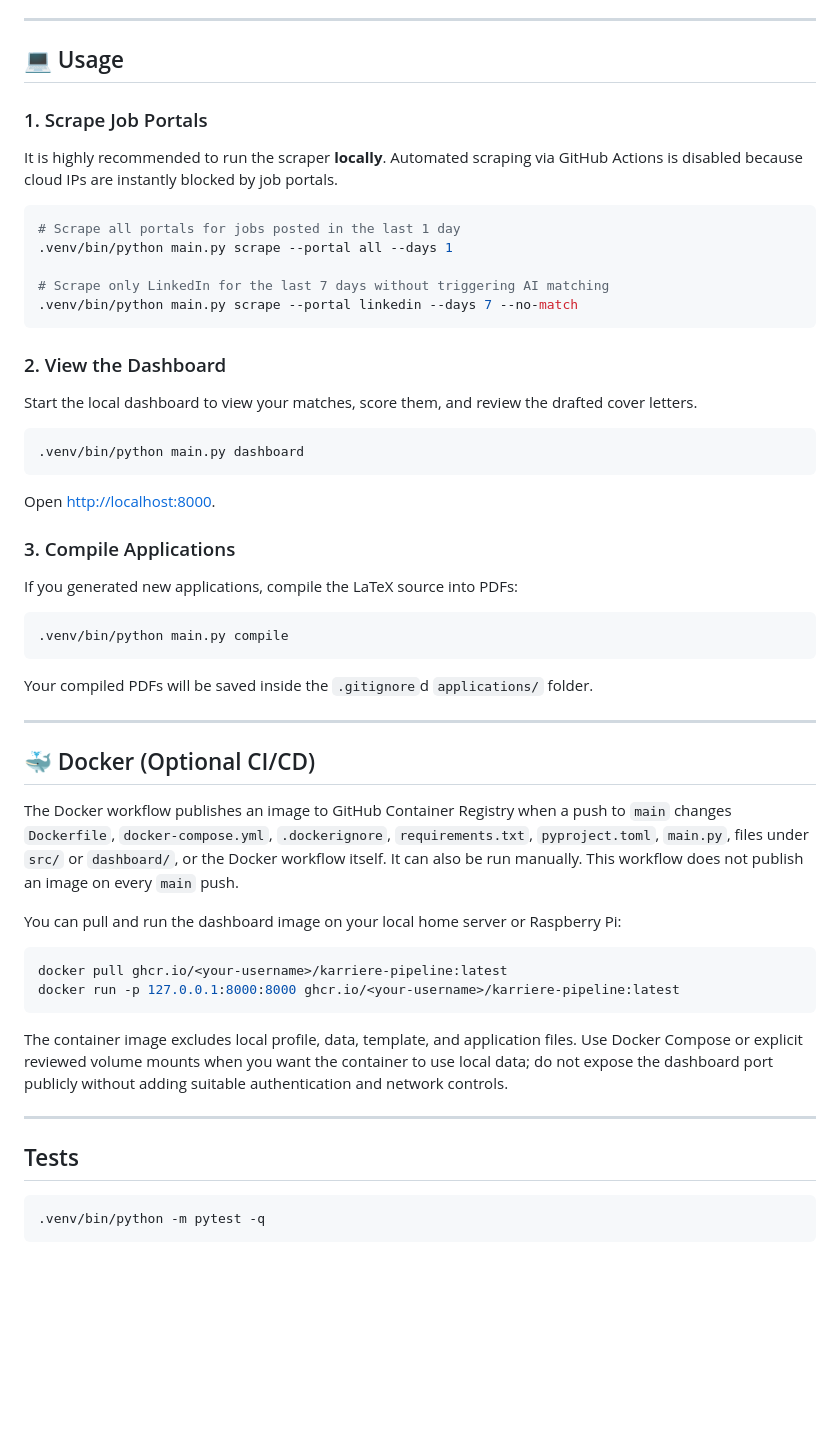
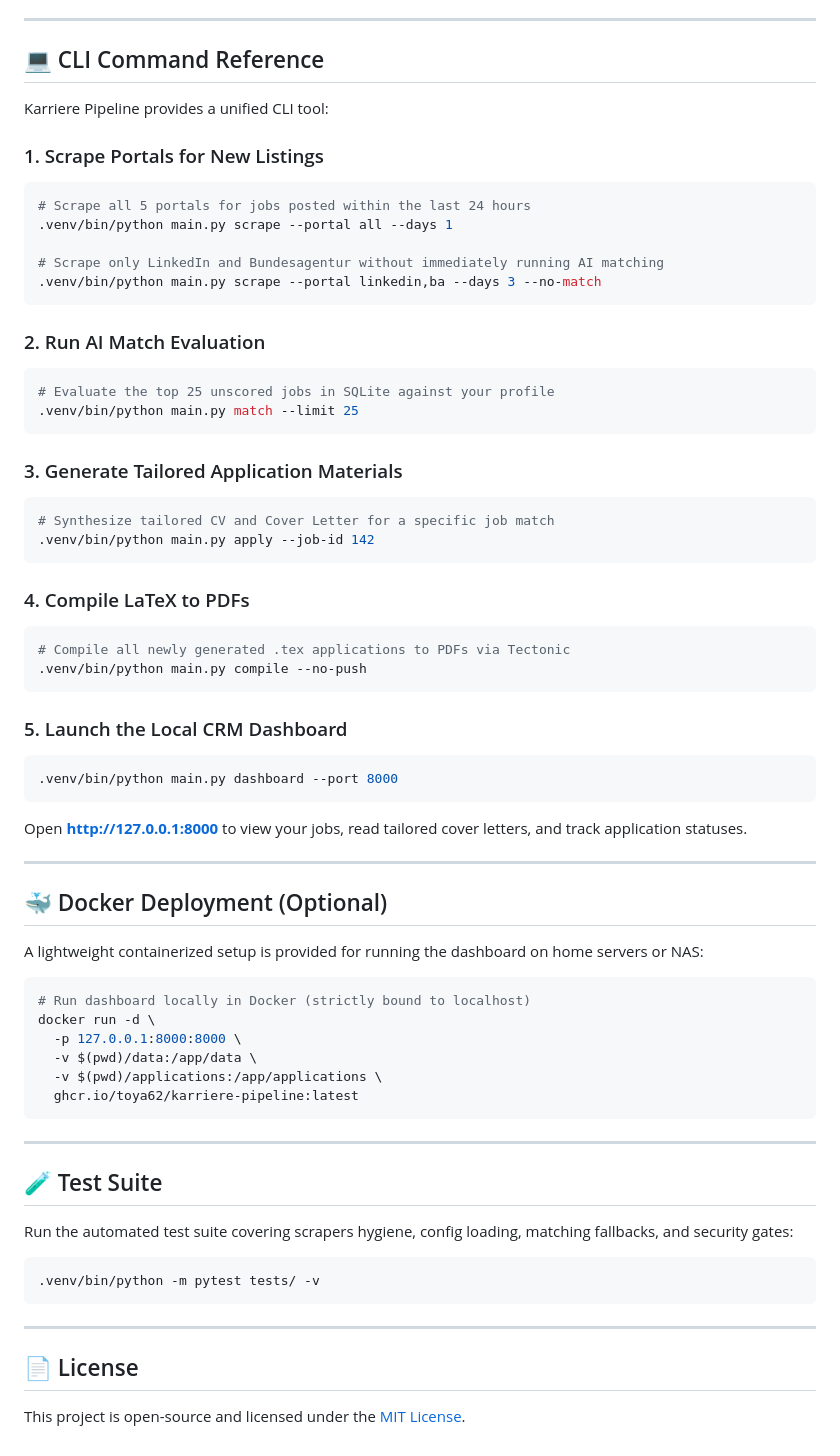
Before and after one commit to Toya62/karriere-pipeline, a Markdown page: README.md, the part around one of its changes. Drawn GitHub-style; blank space fills up the shorter version.

Commit message:
docs: modernize README with end-to-end architecture diagrams, security, and CLI guides

````diff
--- a/README.md
+++ b/README.md
@@ -67,52 +175,69 @@ The dashboard CLI binds to `127.0.0.1` by default. Docker Compose publishes the
 
 ---
 
-## 💻 Usage
+## 💻 CLI Command Reference
 
-### 1. Scrape Job Portals
-It is highly recommended to run the scraper **locally**. Automated scraping via GitHub Actions is disabled because cloud IPs are instantly blocked by job portals.
+Karriere Pipeline provides a unified CLI tool:
 
+### 1. Scrape Portals for New Listings
 ```bash
-# Scrape all portals for jobs posted in the last 1 day
+# Scrape all 5 portals for jobs posted within the last 24 hours
 .venv/bin/python main.py scrape --portal all --days 1
 
-# Scrape only LinkedIn for the last 7 days without triggering AI matching
-.venv/bin/python main.py scrape --portal linkedin --days 7 --no-match
+# Scrape only LinkedIn and Bundesagentur without immediately running AI matching
+.venv/bin/python main.py scrape --portal linkedin,ba --days 3 --no-match
 ```
 
-### 2. View the Dashboard
-Start the local dashboard to view your matches, score them, and review the drafted cover letters.
+### 2. Run AI Match Evaluation
+```bash
+# Evaluate the top 25 unscored jobs in SQLite against your profile
+.venv/bin/python main.py match --limit 25
+```
 
+### 3. Generate Tailored Application Materials
 ```bash
-.venv/bin/python main.py dashboard
+# Synthesize tailored CV and Cover Letter for a specific job match
+.venv/bin/python main.py apply --job-id 142
 ```
-Open [http://localhost:8000](http://localhost:8000).
 
-### 3. Compile Applications
-If you generated new applications, compile the LaTeX source into PDFs:
+### 4. Compile LaTeX to PDFs
+```bash
+# Compile all newly generated .tex applications to PDFs via Tectonic
+.venv/bin/python main.py compile --no-push
+```
 
+### 5. Launch the Local CRM Dashboard
 ```bash
-.venv/bin/python main.py compile
+.venv/bin/python main.py dashboard --port 8000
 ```
-Your compiled PDFs will be saved inside the `.gitignore`d `applications/` folder.
+Open **[http://127.0.0.1:8000](http://127.0.0.1:8000)** to view your jobs, read tailored cover letters, and track application statuses.
 
 ---
 
-## 🐳 Docker (Optional CI/CD)
-The Docker workflow publishes an image to GitHub Container Registry when a push to `main` changes `Dockerfile`, `docker-compose.yml`, `.dockerignore`, `requirements.txt`, `pyproject.toml`, `main.py`, files under `src/` or `dashboard/`, or the Docker workflow itself. It can also be run manually. This workflow does not publish an image on every `main` push.
+## 🐳 Docker Deployment (Optional)
 
-You can pull and run the dashboard image on your local home server or Raspberry Pi:
+A lightweight containerized setup is provided for running the dashboard on home servers or NAS:
+
 ```bash
-docker pull ghcr.io/<your-username>/karriere-pipeline:latest
-docker run -p 127.0.0.1:8000:8000 ghcr.io/<your-username>/karriere-pipeline:latest
+# Run dashboard locally in Docker (strictly bound to localhost)
+docker run -d \
+  -p 127.0.0.1:8000:8000 \
+  -v $(pwd)/data:/app/data \
+  -v $(pwd)/applications:/app/applications \
+  ghcr.io/toya62/karriere-pipeline:latest
 ```
-
-The container image excludes local profile, data, template, and application files. Use Docker Compose or explicit reviewed volume mounts when you want the container to use local data; do not expose the dashboard port publicly without adding suitable authentication and network controls.
 
 ---
 
-## Tests
+## 🧪 Test Suite
+
+Run the automated test suite covering scrapers hygiene, config loading, matching fallbacks, and security gates:
 
 ```bash
-.venv/bin/python -m pytest -q
+.venv/bin/python -m pytest tests/ -v
 ```
+
+---
+
+## 📄 License
+This project is open-source and licensed under the [MIT License](LICENSE).
````
Also changed, not shown: other parts of README.md (+154 -46 lines).
